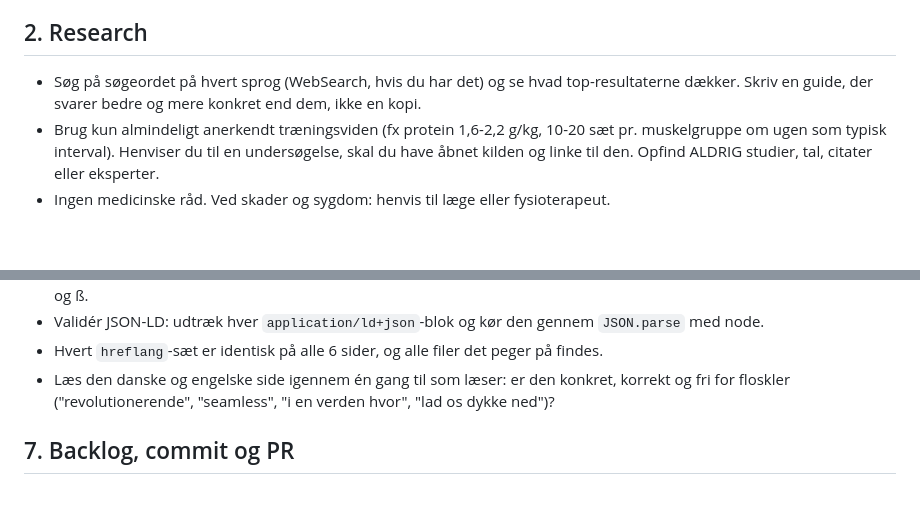
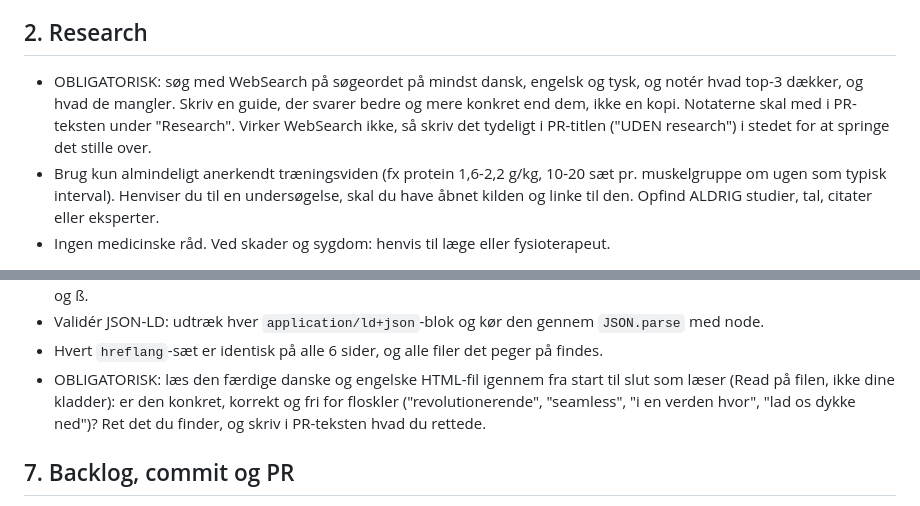
Before and after one commit to Repzei/-gainfully-web, a Markdown page: .claude/content-agent/INSTRUCTIONS.md, 2 parts joined by grey strips. GitHub-like rendering; blank space fills up the shorter version.

Commit message:
Indholdsagent: research og gennemlaesning er obligatoriske (testkoersel sprang dem over)
Co-Authored-By: Claude Opus 5.5 <noreply@anthropic.com>

```diff
--- a/.claude/content-agent/INSTRUCTIONS.md
+++ b/.claude/content-agent/INSTRUCTIONS.md
@@ -25,8 +25,10 @@ på dansk.
 
 ## 2. Research
 
-- Søg på søgeordet på hvert sprog (WebSearch, hvis du har det) og se hvad top-resultaterne
-  dækker. Skriv en guide, der svarer bedre og mere konkret end dem, ikke en kopi.
+- OBLIGATORISK: søg med WebSearch på søgeordet på mindst dansk, engelsk og tysk, og notér
+  hvad top-3 dækker, og hvad de mangler. Skriv en guide, der svarer bedre og mere konkret end
+  dem, ikke en kopi. Notaterne skal med i PR-teksten under "Research". Virker WebSearch ikke,
+  så skriv det tydeligt i PR-titlen ("UDEN research") i stedet for at springe det stille over.
 - Brug kun almindeligt anerkendt træningsviden (fx protein 1,6-2,2 g/kg, 10-20 sæt pr.
   muskelgruppe om ugen som typisk interval). Henviser du til en undersøgelse, skal du have
   åbnet kilden og linke til den. Opfind ALDRIG studier, tal, citater eller eksperter.
@@ -98,8 +100,10 @@ Kør og ret til alt er grønt:
 - Validér JSON-LD: udtræk hver `application/ld+json`-blok og kør den gennem `JSON.parse`
   med node.
 - Hvert `hreflang`-sæt er identisk på alle 6 sider, og alle filer det peger på findes.
-- Læs den danske og engelske side igennem én gang til som læser: er den konkret, korrekt og
-  fri for floskler ("revolutionerende", "seamless", "i en verden hvor", "lad os dykke ned")?
+- OBLIGATORISK: læs den færdige danske og engelske HTML-fil igennem fra start til slut som
+  læser (Read på filen, ikke dine kladder): er den konkret, korrekt og fri for floskler
+  ("revolutionerende", "seamless", "i en verden hvor", "lad os dykke ned")? Ret det du finder,
+  og skriv i PR-teksten hvad du rettede.
 
 ## 7. Backlog, commit og PR
 
```
